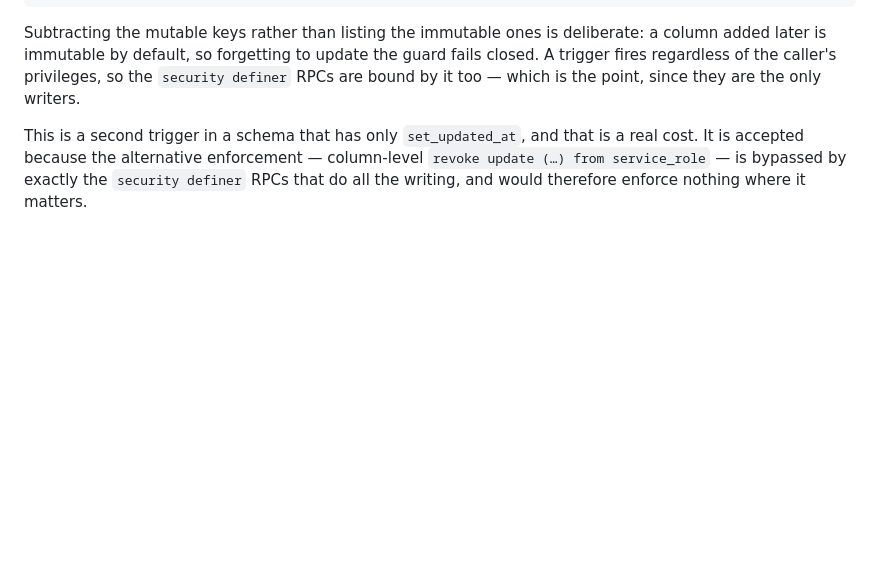
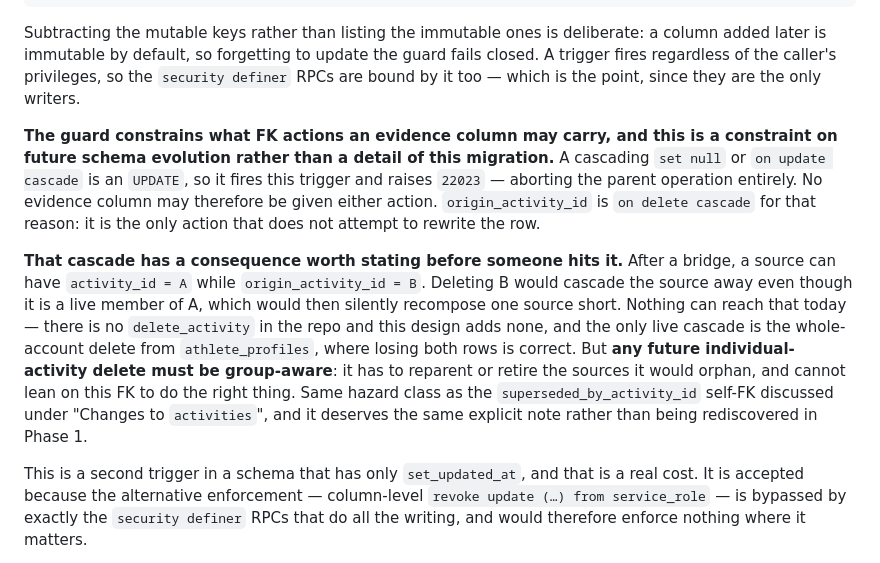
Before and after one commit to zew1me/fitness-coach-agent, a Markdown page: docs/ACTIVITY_MATERIALIZATION_DESIGN.md, the part around the change. GitHub-like rendering; blank space fills up the shorter version.

Commit message:
docs(dedup): state the FK actions the evidence guard forecloses
A cascading SET NULL or ON UPDATE CASCADE is an UPDATE, so it fires the
immutability trigger and raises 22023, aborting the parent delete. No
evidence column can carry either action — a real constraint on future
schema evolution that the guard introduces and the doc did not mention.

Also records the consequence of origin_activity_id being ON DELETE
CASCADE: after a bridge a source can have activity_id = A and
origin_activity_id = B, so deleting B would cascade away a live member of
A and leave it recomposing one source short. Unreachable today, but any
future individual-activity delete must be group-aware rather than leaning
on the FK — the same hazard already flagged for superseded_by_activity_id.

Co-Authored-By: Claude Opus 5 <noreply@anthropic.com>
Claude-Session: https://claude.ai/code/session_01U617oeP4BxVuufVCxmERjL

```diff
--- a/docs/ACTIVITY_MATERIALIZATION_DESIGN.md
+++ b/docs/ACTIVITY_MATERIALIZATION_DESIGN.md
@@ -361,6 +361,25 @@ column added later is immutable by default, so forgetting to update the guard fa
 closed. A trigger fires regardless of the caller's privileges, so the `security
 definer` RPCs are bound by it too — which is the point, since they are the only
 writers.
+
+**The guard constrains what FK actions an evidence column may carry, and this is a
+constraint on future schema evolution rather than a detail of this migration.** A
+cascading `set null` or `on update cascade` is an `UPDATE`, so it fires this trigger
+and raises `22023` — aborting the parent operation entirely. No evidence column may
+therefore be given either action. `origin_activity_id` is `on delete cascade` for that
+reason: it is the only action that does not attempt to rewrite the row.
+
+**That cascade has a consequence worth stating before someone hits it.** After a
+bridge, a source can have `activity_id = A` while `origin_activity_id = B`. Deleting B
+would cascade the source away even though it is a live member of A, which would then
+silently recompose one source short. Nothing can reach that today — there is no
+`delete_activity` in the repo and this design adds none, and the only live cascade is
+the whole-account delete from `athlete_profiles`, where losing both rows is correct.
+But **any future individual-activity delete must be group-aware**: it has to reparent
+or retire the sources it would orphan, and cannot lean on this FK to do the right
+thing. Same hazard class as the `superseded_by_activity_id` self-FK discussed under
+"Changes to `activities`", and it deserves the same explicit note rather than being
+rediscovered in Phase 1.
 
 This is a second trigger in a schema that has only `set_updated_at`, and that is a
 real cost. It is accepted because the alternative enforcement — column-level
```
